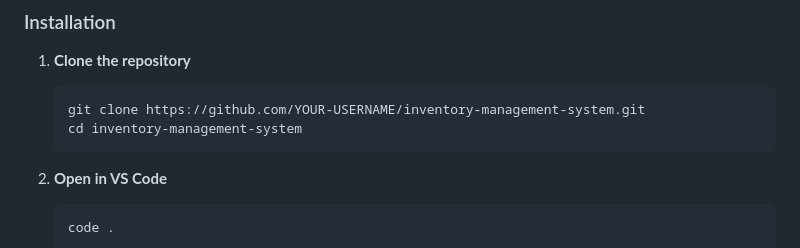
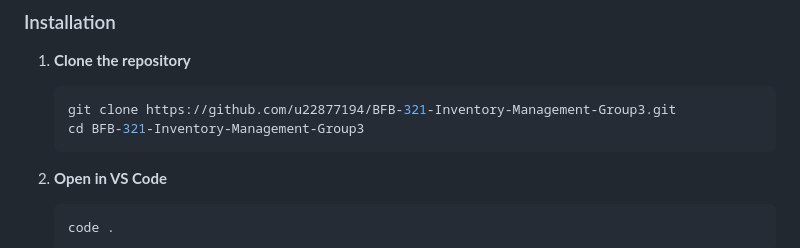
Before and after one commit to u22877194/BFB-321-Frontend, a Markdown page: README.md, the part around the change. Drawn GitHub-style.

Commit message:
Add correct clone

````diff
--- a/README.md
+++ b/README.md
@@ -94,8 +94,8 @@ inventory-management-system/
 
 1. **Clone the repository**
    ```bash
-   git clone https://github.com/YOUR-USERNAME/inventory-management-system.git
-   cd inventory-management-system
+   git clone https://github.com/u22877194/BFB-321-Inventory-Management-Group3.git
+   cd BFB-321-Inventory-Management-Group3
    ```
 
 2. **Open in VS Code**
````
